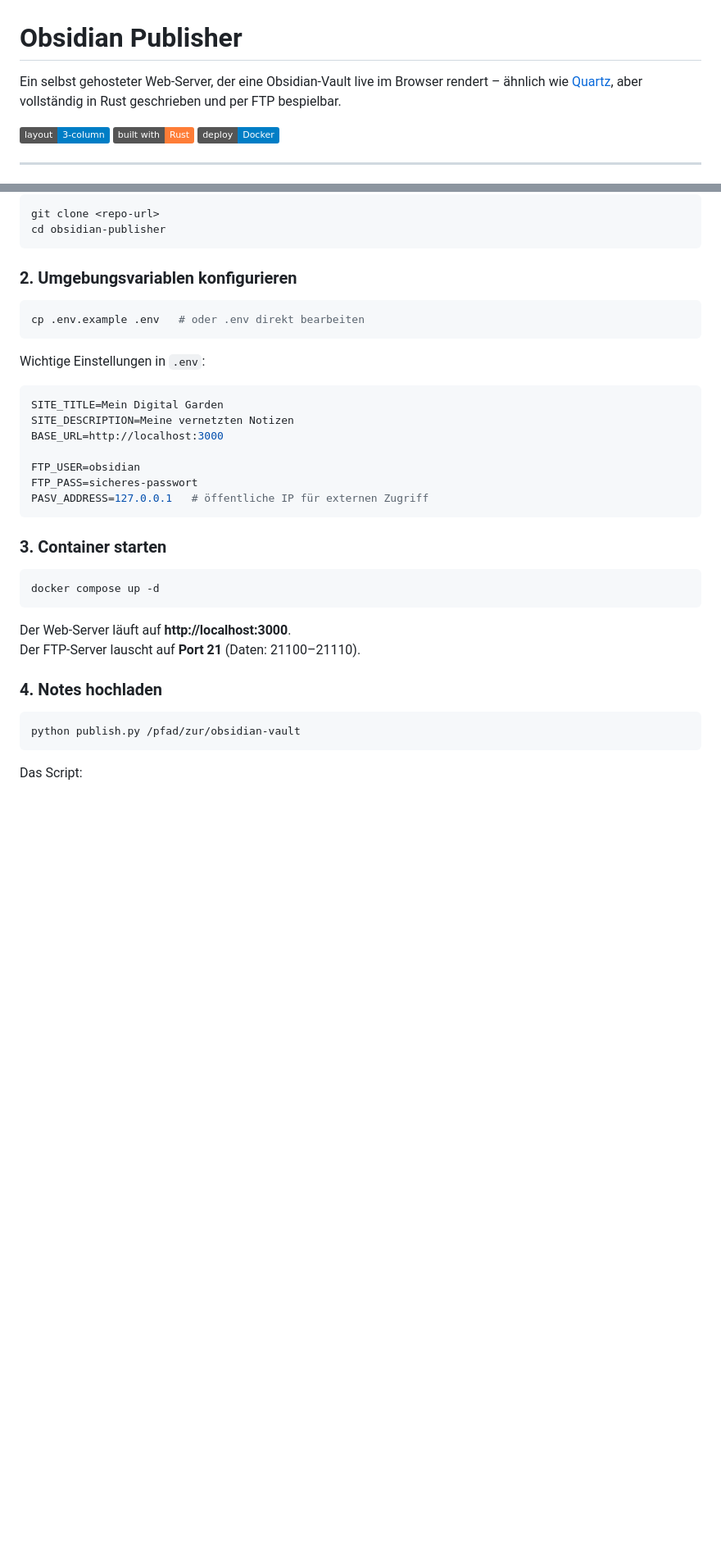
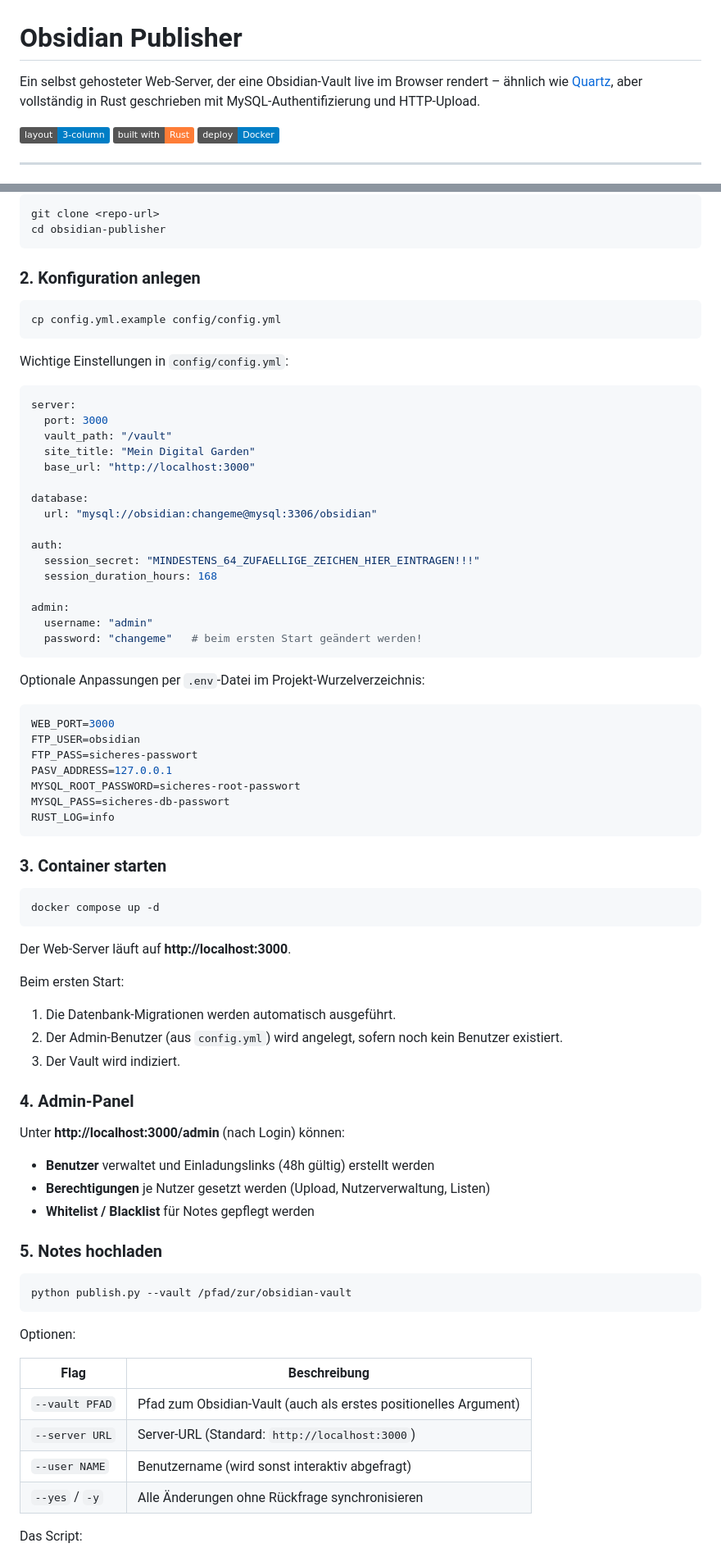
Before and after one commit to Ink-Vulpes/Obsidian_Publizieren, a Markdown page: README.md, 2 parts joined by grey strips. Shown at 82% size. Rendered like a GitHub page; badges without logos; blank space fills up the shorter version.

````diff
--- a/README.md
+++ b/README.md
@@ -1,6 +1,6 @@
 # Obsidian Publisher
 
-Ein selbst gehosteter Web-Server, der eine Obsidian-Vault live im Browser rendert – ähnlich wie [Quartz](https://quartz.jzhao.xyz/), aber vollständig in Rust geschrieben und per FTP bespielbar.
+Ein selbst gehosteter Web-Server, der eine Obsidian-Vault live im Browser rendert – ähnlich wie [Quartz](https://quartz.jzhao.xyz/), aber vollständig in Rust geschrieben mit MySQL-Authentifizierung und HTTP-Upload.
 
 ![Layout](https://img.shields.io/badge/layout-3--column-blue) ![Rust](https://img.shields.io/badge/built_with-Rust-orange) ![Docker](https://img.shields.io/badge/deploy-Docker-blue)
 
@@ -37,22 +38,43 @@ git clone <repo-url>
 cd obsidian-publisher
 ```
 
-### 2. Umgebungsvariablen konfigurieren
+### 2. Konfiguration anlegen
 
 ```bash
-cp .env.example .env   # oder .env direkt bearbeiten
+cp config.yml.example config/config.yml
 ```
 
-Wichtige Einstellungen in `.env`:
+Wichtige Einstellungen in `config/config.yml`:
+
+```yaml
+server:
+  port: 3000
+  vault_path: "/vault"
+  site_title: "Mein Digital Garden"
+  base_url: "http://localhost:3000"
+
+database:
+  url: "mysql://obsidian:changeme@mysql:3306/obsidian"
+
+auth:
+  session_secret: "MINDESTENS_64_ZUFAELLIGE_ZEICHEN_HIER_EINTRAGEN!!!"
+  session_duration_hours: 168
+
+admin:
+  username: "admin"
+  password: "changeme"   # beim ersten Start geändert werden!
+```
+
+Optionale Anpassungen per `.env`-Datei im Projekt-Wurzelverzeichnis:
 
 ```env
-SITE_TITLE=Mein Digital Garden
-SITE_DESCRIPTION=Meine vernetzten Notizen
-BASE_URL=http://localhost:3000
-
+WEB_PORT=3000
 FTP_USER=obsidian
 FTP_PASS=sicheres-passwort
-PASV_ADDRESS=127.0.0.1   # öffentliche IP für externen Zugriff
+PASV_ADDRESS=127.0.0.1
+MYSQL_ROOT_PASSWORD=sicheres-root-passwort
+MYSQL_PASS=sicheres-db-passwort
+RUST_LOG=info
 ```
 
 ### 3. Container starten
@@ -62,12 +84,33 @@ docker compose up -d
 ```
 
 Der Web-Server läuft auf **http://localhost:3000**.
-Der FTP-Server lauscht auf **Port 21** (Daten: 21100–21110).
 
-### 4. Notes hochladen
+Beim ersten Start:
+1. Die Datenbank-Migrationen werden automatisch ausgeführt.
+2. Der Admin-Benutzer (aus `config.yml`) wird angelegt, sofern noch kein Benutzer existiert.
+3. Der Vault wird indiziert.
+
+### 4. Admin-Panel
+
+Unter **http://localhost:3000/admin** (nach Login) können:
+
+- **Benutzer** verwaltet und Einladungslinks (48h gültig) erstellt werden
+- **Berechtigungen** je Nutzer gesetzt werden (Upload, Nutzerverwaltung, Listen)
+- **Whitelist / Blacklist** für Notes gepflegt werden
+
+### 5. Notes hochladen
 
 ```bash
-python publish.py /pfad/zur/obsidian-vault
+python publish.py --vault /pfad/zur/obsidian-vault
 ```
 
+Optionen:
+
+| Flag | Beschreibung |
+|------|-------------|
+| `--vault PFAD` | Pfad zum Obsidian-Vault (auch als erstes positionelles Argument) |
+| `--server URL` | Server-URL (Standard: `http://localhost:3000`) |
+| `--user NAME` | Benutzername (wird sonst interaktiv abgefragt) |
+| `--yes` / `-y` | Alle Änderungen ohne Rückfrage synchronisieren |
+
 Das Script:
````
Also changed, not shown: other parts of README.md (+131 -82 lines).
